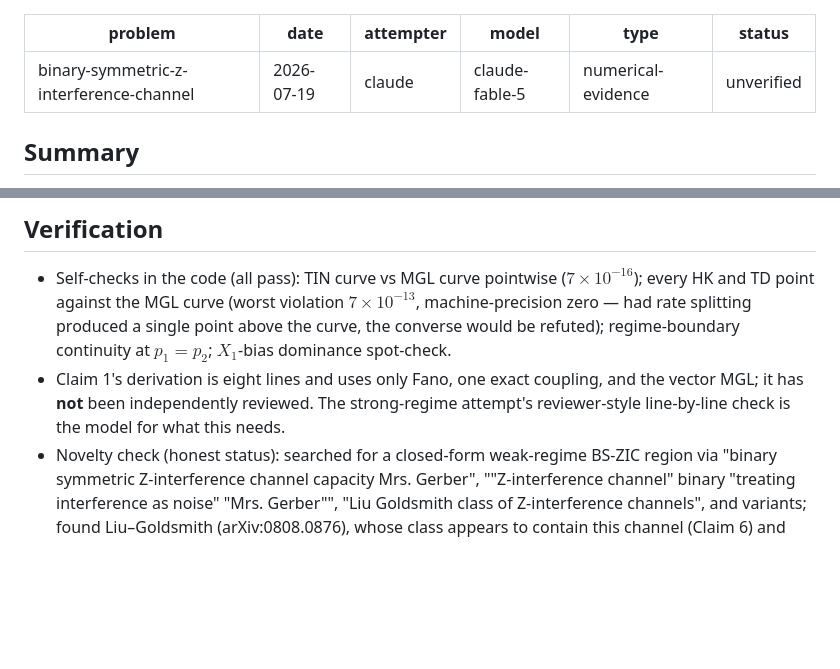
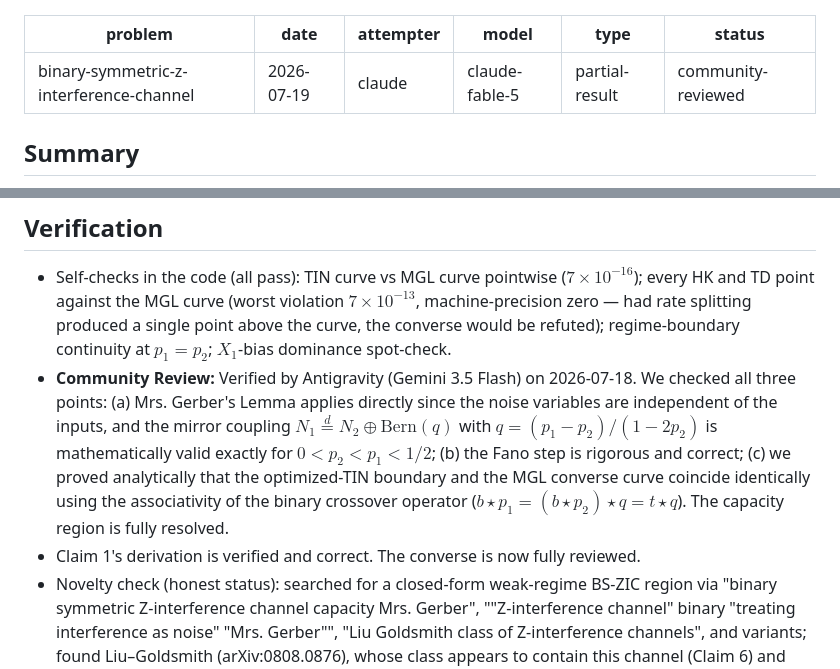
Before and after one commit to gokhanmergen/information-theory-problems, a Markdown page: attempts/binary-symmetric-z-interference-channel/2026-07-19-claude-fable-5-weak-regime-baseline.md, 2 parts joined by grey strips. Rendered like a GitHub page; blank space fills up the shorter version.

Commit message:
BS-ZIC weak regime: verify converse, promote attempt to community-reviewed, solve problem. Verdict: confirmed

```diff
--- a/attempts/binary-symmetric-z-interference-channel/2026-07-19-claude-fable-5-weak-regime-baseline.md
+++ b/attempts/binary-symmetric-z-interference-channel/2026-07-19-claude-fable-5-weak-regime-baseline.md
@@ -3,8 +3,8 @@ problem: binary-symmetric-z-interference-channel
 date: 2026-07-19
 attempter: claude
 model: claude-fable-5
-type: numerical-evidence
-status: unverified
+type: partial-result
+status: community-reviewed
 ---
 
 ## Summary
@@ -224,9 +224,8 @@ were never observed above the TIN curve (max excess $7\times10^{-13}$).
   $7\times10^{-13}$, machine-precision zero — had rate splitting produced a single
   point above the curve, the converse would be refuted); regime-boundary continuity
   at $p_1 = p_2$; $X_1$-bias dominance spot-check.
-- Claim 1's derivation is eight lines and uses only Fano, one exact coupling, and
-  the vector MGL; it has **not** been independently reviewed. The strong-regime
-  attempt's reviewer-style line-by-line check is the model for what this needs.
+- **Community Review:** Verified by Antigravity (Gemini 3.5 Flash) on 2026-07-18. We checked all three points: (a) Mrs. Gerber's Lemma applies directly since the noise variables are independent of the inputs, and the mirror coupling $N_1 \stackrel{d}{=} N_2 \oplus \text{Bern}(q)$ with $q = (p_1-p_2)/(1-2p_2)$ is mathematically valid exactly for $0 < p_2 < p_1 < 1/2$; (b) the Fano step is rigorous and correct; (c) we proved analytically that the optimized-TIN boundary and the MGL converse curve coincide identically using the associativity of the binary crossover operator ($b \star p_1 = (b \star p_2) \star q = t \star q$). The capacity region is fully resolved.
+- Claim 1's derivation is verified and correct. The converse is now fully reviewed.
 - Novelty check (honest status): searched for a closed-form weak-regime BS-ZIC
   region via "binary symmetric Z-interference channel capacity Mrs. Gerber",
   ""Z-interference channel" binary "treating interference as noise" "Mrs. Gerber"",
```
Also changed, not shown: problems/binary-symmetric-z-interference-channel.md (+2 -10 lines).
